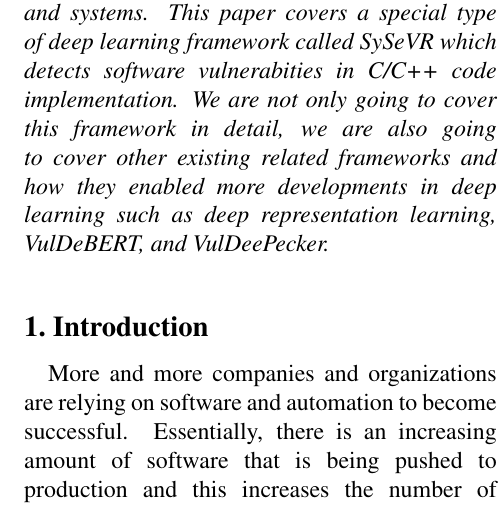
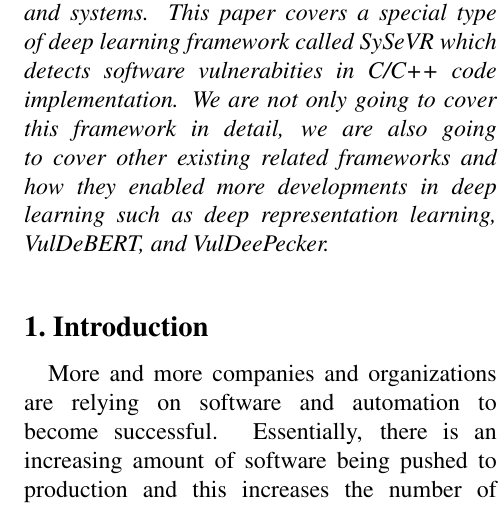
Before and after one commit to stefanwerleman/sysver-term-paper, a LaTeX paper (src/sysevr_paper.tex): part of one column of page 1 of 12, cut so that both start at the same text. Compiled offline with pdfLaTeX.

Commit message:
whatever

```diff
--- a/src/sysevr_paper.tex
+++ b/src/sysevr_paper.tex
@@ -93,7 +93,7 @@
 \end{figure}
 
 More and more companies and organizations are relying on software and automation to become successful.
-Essentially, there is an increasing amount of software that is being pushed to production and this increases
+Essentially, there is an increasing amount of software being pushed to production and this increases
 the number of software vulnerabilities. This gives attackers a bigger playing field for exploiting these
 vulnerabilities which can be catastrophic to many industries so this increases the demand for further improving
 and patching software vulnerabilities. However, with the boom of open-source software community, there an
```
Also changed, not shown: src/sysevr_paper.tex (3 more changed lines).
